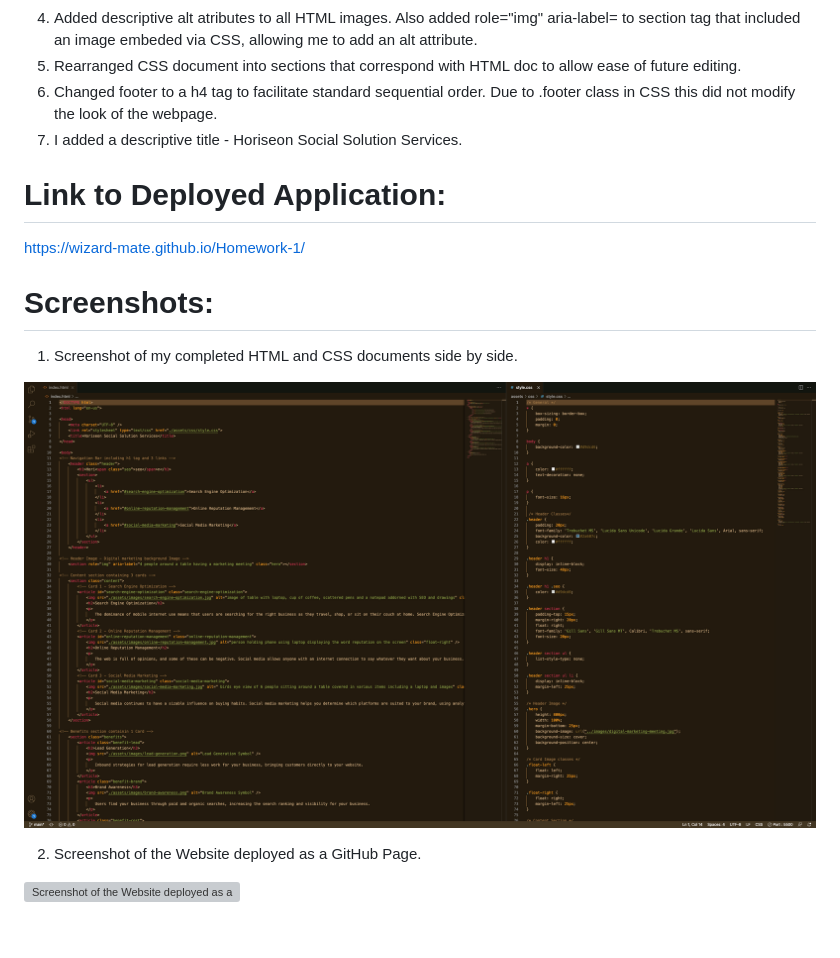
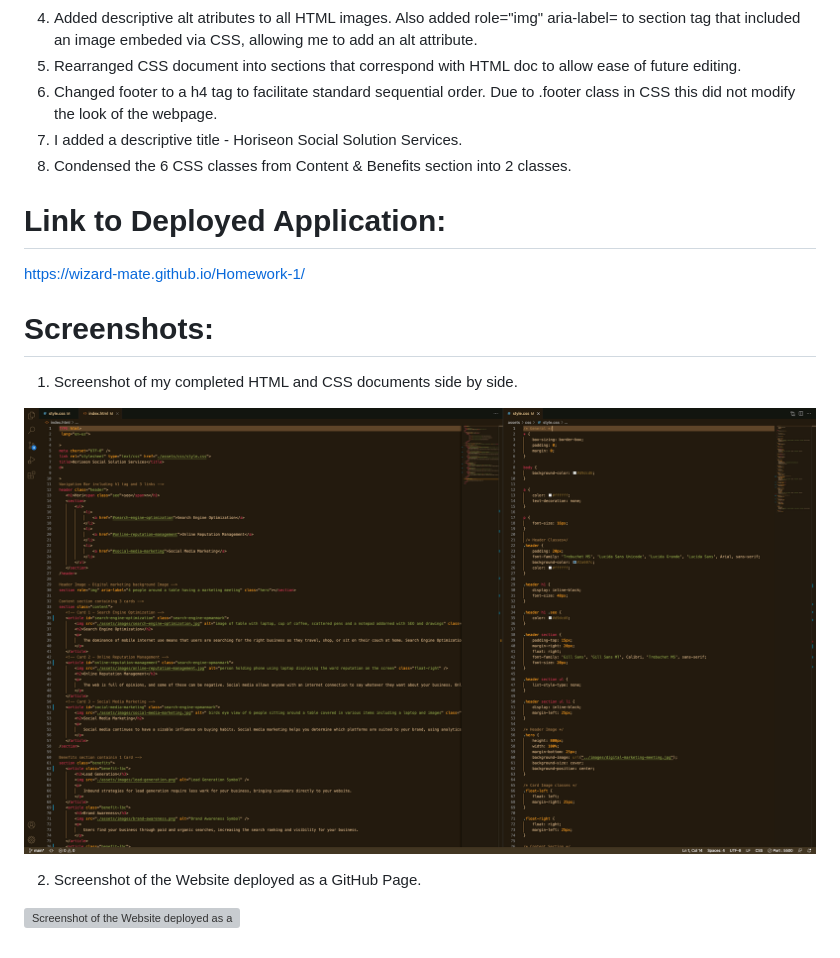
Before and after one commit to Wizard-Mate/Homework-1, a Markdown page: README.md, the part around the change. Rendered like a GitHub page; pictures changed too: assets/images/HTML-CSS-Image2.png (added); grey boxes are pictures that could not be loaded.

Commit message:
updated HTML CSS and README

```diff
--- a/README.md
+++ b/README.md
@@ -31,6 +31,7 @@ THEN I find a concise, descriptive title.
 5. Rearranged CSS document into sections that correspond with HTML doc to allow ease of future editing.
 6. Changed footer to a h4 tag to facilitate standard sequential order. Due to .footer class in CSS this did not modify the look of the webpage.
 7. I added a descriptive title - Horiseon Social Solution Services.
+8. Condensed the 6 CSS classes from Content & Benefits section into 2 classes.
 
 # Link to Deployed Application:
 
@@ -40,7 +41,7 @@ https://wizard-mate.github.io/Homework-1/
 
 1. Screenshot of my completed HTML and CSS documents side by side.
 
-![Screenshot of my completed HTML and CSS documents side by side.](/assets/images/HTML-CSS-Image.png?raw=true "HTML CSS")
+![Screenshot of my completed HTML and CSS documents side by side.](/assets/images/HTML-CSS-Image2.png?raw=true "HTML CSS")
 
 2. Screenshot of the Website deployed as a GitHub Page.
 
```
Also changed, not shown: 3 other files.
